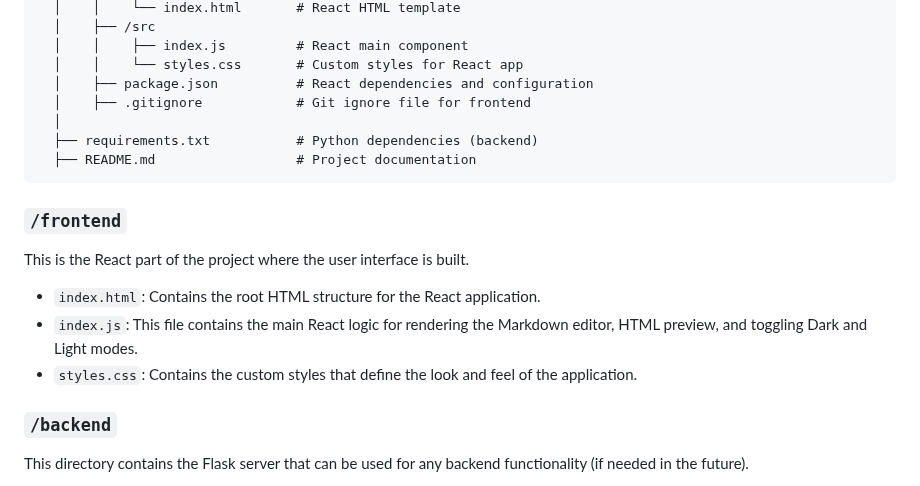
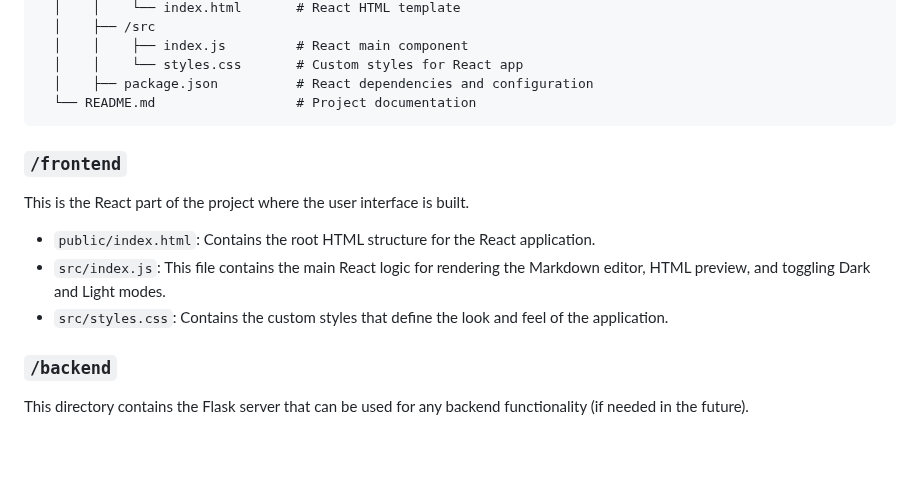
Before and after one commit to Rahul-D-Rao/markdown-editor, a Markdown page: README.md, the part around the change. Drawn GitHub-style; blank space fills up the shorter version.

````diff
--- a/README.md
+++ b/README.md
@@ -26,19 +26,16 @@ The project follows the structure below:
   │    │    ├── index.js         # React main component
   │    │    └── styles.css       # Custom styles for React app
   │    ├── package.json          # React dependencies and configuration
-  │    ├── .gitignore            # Git ignore file for frontend
-  │
-  ├── requirements.txt           # Python dependencies (backend)
-  ├── README.md                  # Project documentation
+  └── README.md                  # Project documentation
 ```
 
 ### `/frontend`
 
 This is the React part of the project where the user interface is built.
 
-- `index.html`: Contains the root HTML structure for the React application.
-- `index.js`: This file contains the main React logic for rendering the Markdown editor, HTML preview, and toggling Dark and Light modes.
-- `styles.css`: Contains the custom styles that define the look and feel of the application.
+- `public/index.html`: Contains the root HTML structure for the React application.
+- `src/index.js`: This file contains the main React logic for rendering the Markdown editor, HTML preview, and toggling Dark and Light modes.
+- `src/styles.css`: Contains the custom styles that define the look and feel of the application.
 
 ### `/backend`
 
````
